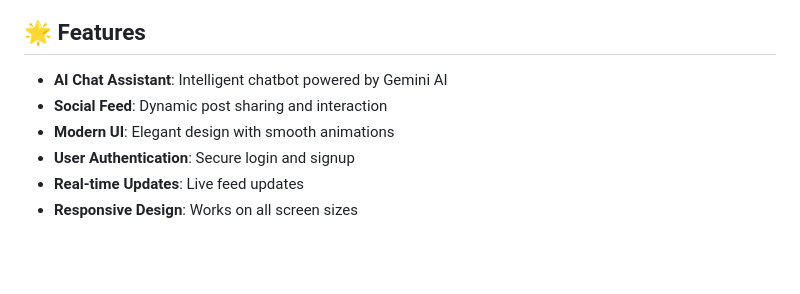
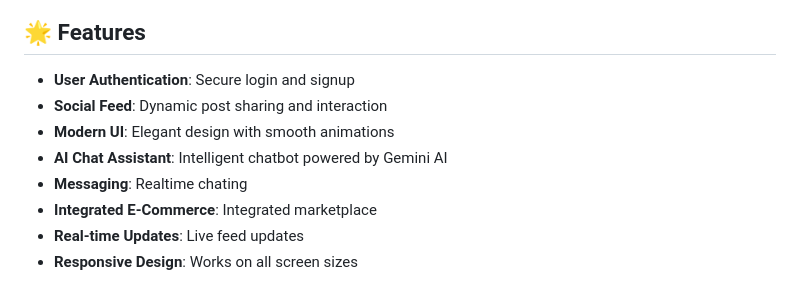
Before and after one commit to Mahad-Ghauri/KONEXEA, a Markdown page: README.md, the part around one of its changes. Rendered like a GitHub page; blank space fills up the shorter version.

```diff
--- a/README.md
+++ b/README.md
@@ -5,10 +5,13 @@ A modern social media application built with Flutter, featuring AI-powered inter
 
 ## 🌟 Features
 
-- **AI Chat Assistant**: Intelligent chatbot powered by Gemini AI
+
+- **User Authentication**: Secure login and signup
 - **Social Feed**: Dynamic post sharing and interaction
 - **Modern UI**: Elegant design with smooth animations
-- **User Authentication**: Secure login and signup
+- **AI Chat Assistant**: Intelligent chatbot powered by Gemini AI
+- **Messaging**: Realtime chating
+- **Integrated E-Commerce**: Integrated marketplace
 - **Real-time Updates**: Live feed updates
 - **Responsive Design**: Works on all screen sizes
 
```
Also changed, not shown: other parts of README.md (+1 -1 lines).
